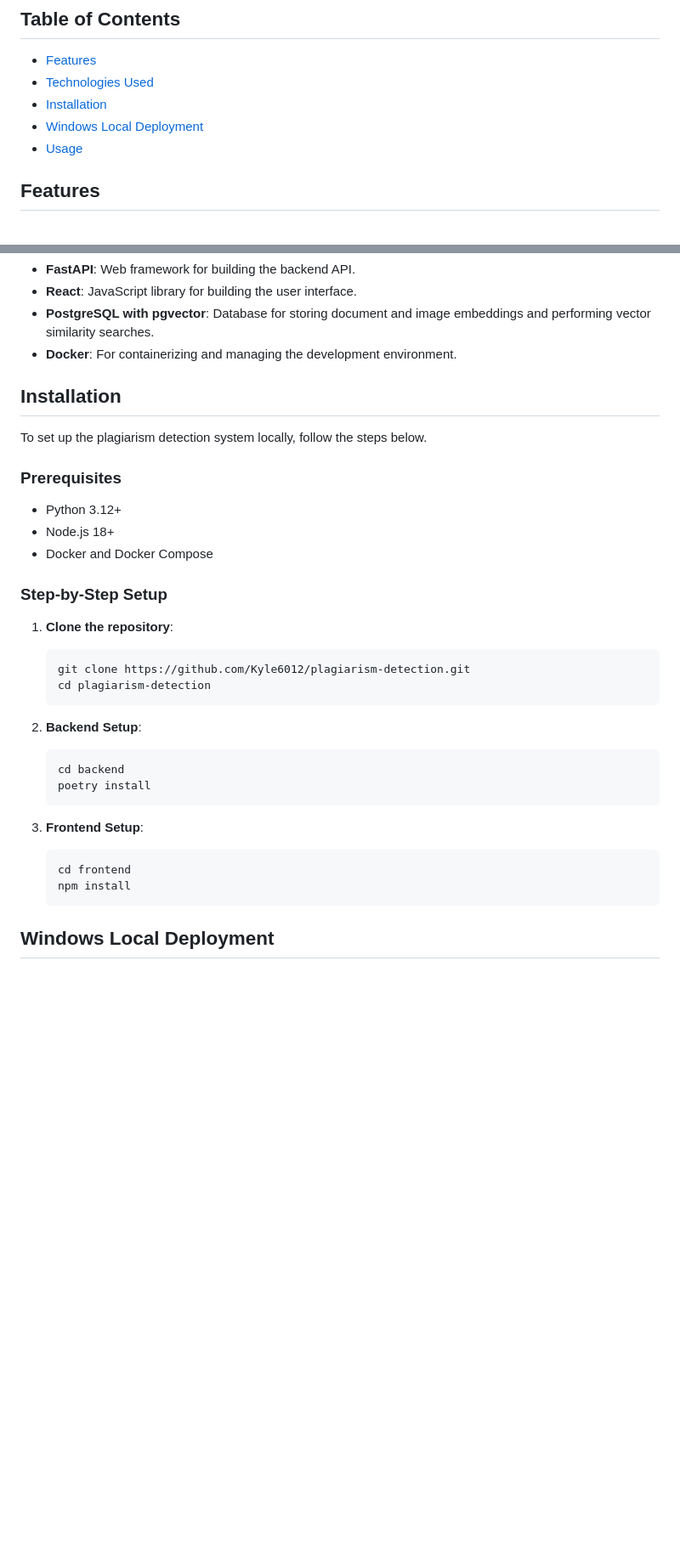
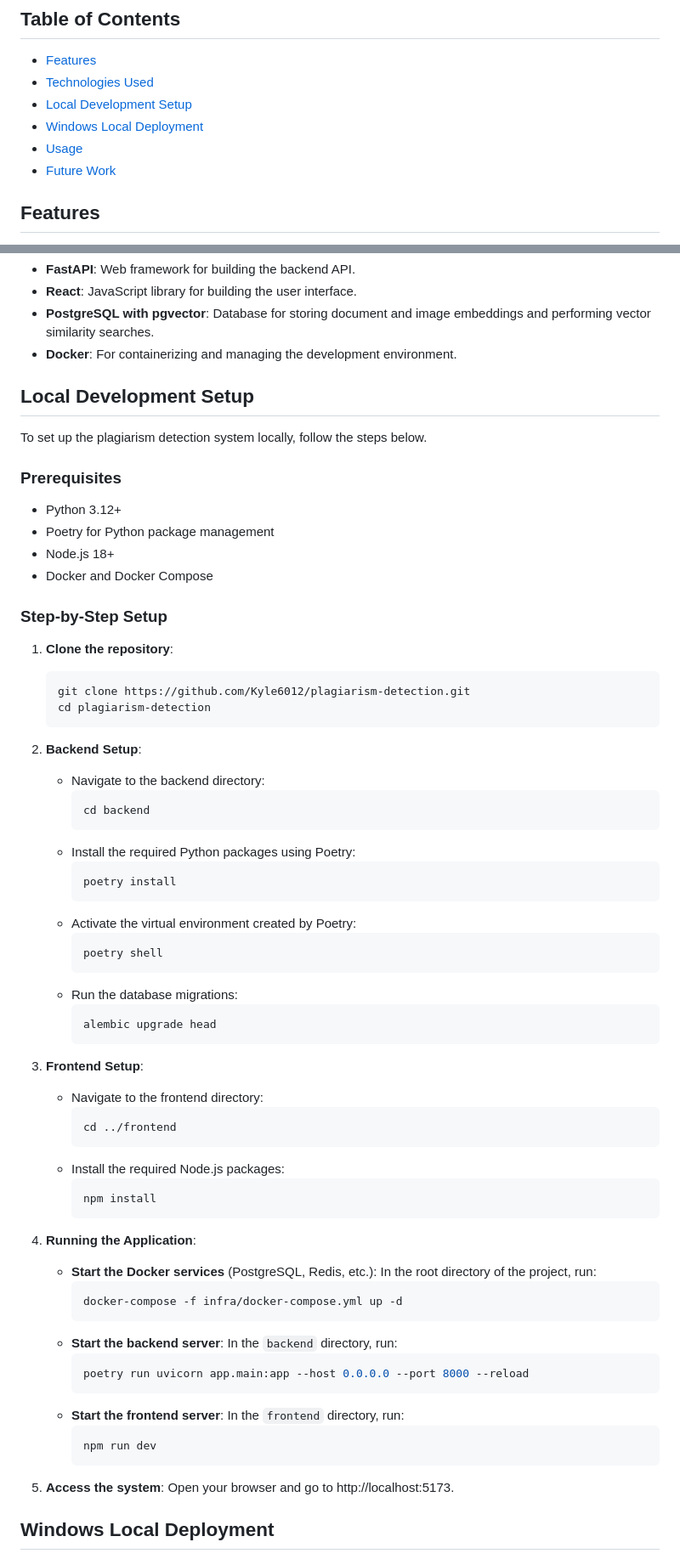
Before and after one commit to Kyle6012/plagiarism-detection, a Markdown page: README.md, 2 parts joined by grey strips. Shown at 85% size. Drawn GitHub-style; blank space fills up the shorter version.

Commit message:
Docs: Update README.md with setup instructions and future work
- Added a "Future Work" section to document unimplemented features, including batch processing.
- Expanded the "Local Development Setup" section with more detailed, step-by-step instructions for cloning, installing dependencies with Poetry, and running the application.
- Clarified the commands for running the backend, frontend, and Docker services.

````diff
--- a/README.md
+++ b/README.md
@@ -6,9 +6,10 @@ A powerful plagiarism and AI-generated content detection system that helps ident
 
 - [Features](#features)
 - [Technologies Used](#technologies-used)
-- [Installation](#installation)
+- [Local Development Setup](#local-development-setup)
 - [Windows Local Deployment](#windows-local-deployment)
 - [Usage](#usage)
+- [Future Work](#future-work)
 
 ## Features
 
@@ -24,35 +25,72 @@ A powerful plagiarism and AI-generated content detection system that helps ident
 - **PostgreSQL with pgvector**: Database for storing document and image embeddings and performing vector similarity searches.
 - **Docker**: For containerizing and managing the development environment.
 
-## Installation
+## Local Development Setup
 
 To set up the plagiarism detection system locally, follow the steps below.
 
 ### Prerequisites
 
 - Python 3.12+
+- Poetry for Python package management
 - Node.js 18+
 - Docker and Docker Compose
 
 ### Step-by-Step Setup
 
-1. **Clone the repository**:
-   ```bash
-   git clone https://github.com/Kyle6012/plagiarism-detection.git
-   cd plagiarism-detection
-   ```
+1.  **Clone the repository**:
+    ```bash
+    git clone https://github.com/Kyle6012/plagiarism-detection.git
+    cd plagiarism-detection
+    ```
 
-2. **Backend Setup**:
-   ```bash
-   cd backend
-   poetry install
-   ```
+2.  **Backend Setup**:
+    - Navigate to the backend directory:
+      ```bash
+      cd backend
+      ```
+    - Install the required Python packages using Poetry:
+      ```bash
+      poetry install
+      ```
+    - Activate the virtual environment created by Poetry:
+        ```bash
+        poetry shell
+        ```
+    - Run the database migrations:
+        ```bash
+        alembic upgrade head
+        ```
 
-3. **Frontend Setup**:
-   ```bash
-   cd frontend
-   npm install
-   ```
+3.  **Frontend Setup**:
+    - Navigate to the frontend directory:
+      ```bash
+      cd ../frontend
+      ```
+    - Install the required Node.js packages:
+      ```bash
+      npm install
+      ```
+
+4.  **Running the Application**:
+    - **Start the Docker services** (PostgreSQL, Redis, etc.):
+        In the root directory of the project, run:
+        ```bash
+        docker-compose -f infra/docker-compose.yml up -d
+        ```
+    - **Start the backend server**:
+        In the `backend` directory, run:
+        ```bash
+        poetry run uvicorn app.main:app --host 0.0.0.0 --port 8000 --reload
+        ```
+    - **Start the frontend server**:
+        In the `frontend` directory, run:
+        ```bash
+        npm run dev
+        ```
+
+5.  **Access the system**:
+    Open your browser and go to http://localhost:5173.
 
 ## Windows Local Deployment
 
````
Also changed, not shown: other parts of README.md (+9 -15 lines).
